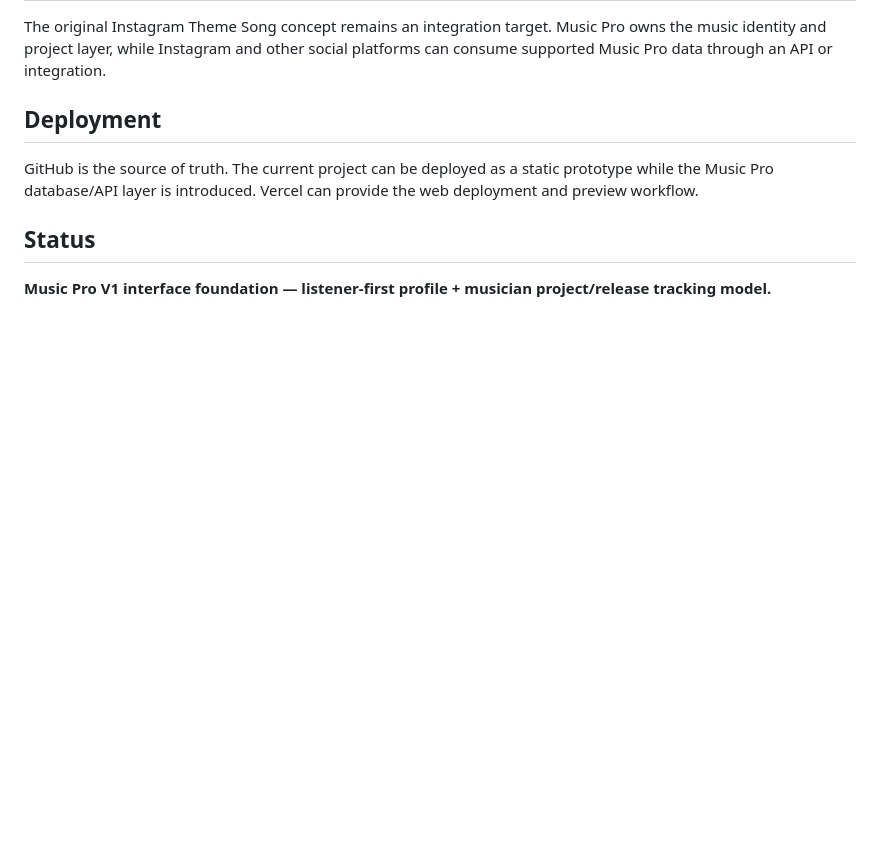
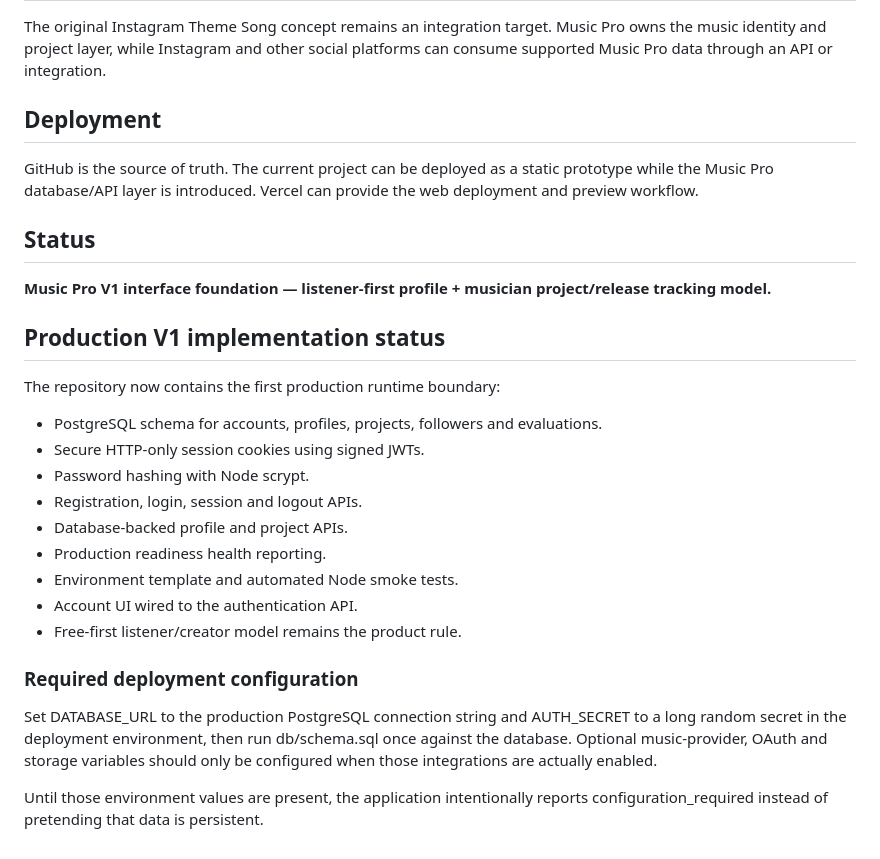
Before and after one commit to axali-sys/Instagram-theme-song, a Markdown page: README.md, the part around the change. Drawn GitHub-style; blank space fills up the shorter version.

Commit message:
docs: document Music Pro production foundation

```diff
--- a/README.md
+++ b/README.md
@@ -265,3 +265,24 @@ GitHub is the source of truth. The current project can be deployed as a static p
 ## Status
 
 **Music Pro V1 interface foundation — listener-first profile + musician project/release tracking model.**
+
+
+## Production V1 implementation status
+
+The repository now contains the first production runtime boundary:
+
+- PostgreSQL schema for accounts, profiles, projects, followers and evaluations.
+- Secure HTTP-only session cookies using signed JWTs.
+- Password hashing with Node scrypt.
+- Registration, login, session and logout APIs.
+- Database-backed profile and project APIs.
+- Production readiness health reporting.
+- Environment template and automated Node smoke tests.
+- Account UI wired to the authentication API.
+- Free-first listener/creator model remains the product rule.
+
+### Required deployment configuration
+
+Set DATABASE_URL to the production PostgreSQL connection string and AUTH_SECRET to a long random secret in the deployment environment, then run db/schema.sql once against the database. Optional music-provider, OAuth and storage variables should only be configured when those integrations are actually enabled.
+
+Until those environment values are present, the application intentionally reports configuration_required instead of pretending that data is persistent.
```
